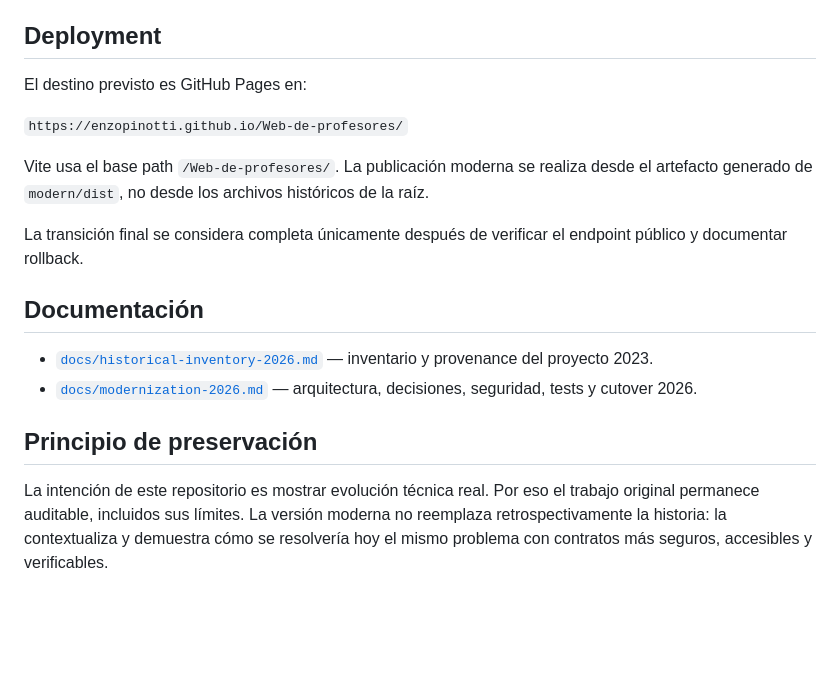
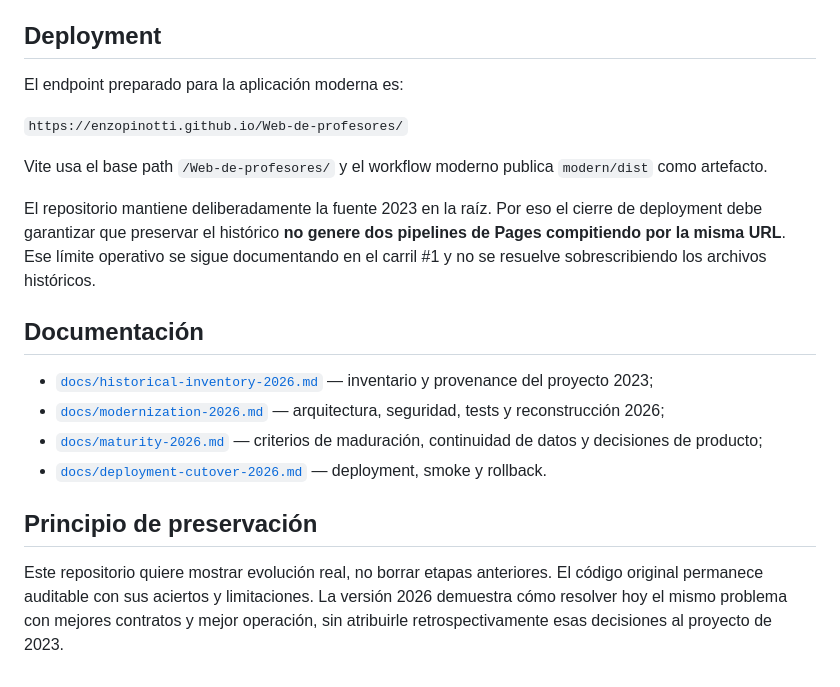
Before and after one commit to Enzopinotti/Web-de-profesores, a Markdown page: README.md, the part around one of its changes. Rendered like a GitHub page; blank space fills up the shorter version.

```diff
--- a/README.md
+++ b/README.md
@@ -66,19 +134,21 @@ Incluye formato, documentación, lint, typecheck, tests y build de producción.
 
 ## Deployment
 
-El destino previsto es GitHub Pages en:
+El endpoint preparado para la aplicación moderna es:
 
 `https://enzopinotti.github.io/Web-de-profesores/`
 
-Vite usa el base path `/Web-de-profesores/`. La publicación moderna se realiza desde el artefacto generado de `modern/dist`, no desde los archivos históricos de la raíz.
+Vite usa el base path `/Web-de-profesores/` y el workflow moderno publica `modern/dist` como artefacto.
 
-La transición final se considera completa únicamente después de verificar el endpoint público y documentar rollback.
+El repositorio mantiene deliberadamente la fuente 2023 en la raíz. Por eso el cierre de deployment debe garantizar que preservar el histórico **no genere dos pipelines de Pages compitiendo por la misma URL**. Ese límite operativo se sigue documentando en el carril #1 y no se resuelve sobrescribiendo los archivos históricos.
 
 ## Documentación
 
-- [`docs/historical-inventory-2026.md`](docs/historical-inventory-2026.md) — inventario y provenance del proyecto 2023.
-- [`docs/modernization-2026.md`](docs/modernization-2026.md) — arquitectura, decisiones, seguridad, tests y cutover 2026.
+- [`docs/historical-inventory-2026.md`](docs/historical-inventory-2026.md) — inventario y provenance del proyecto 2023;
+- [`docs/modernization-2026.md`](docs/modernization-2026.md) — arquitectura, seguridad, tests y reconstrucción 2026;
+- [`docs/maturity-2026.md`](docs/maturity-2026.md) — criterios de maduración, continuidad de datos y decisiones de producto;
+- [`docs/deployment-cutover-2026.md`](docs/deployment-cutover-2026.md) — deployment, smoke y rollback.
 
 ## Principio de preservación
 
-La intención de este repositorio es mostrar evolución técnica real. Por eso el trabajo original permanece auditable, incluidos sus límites. La versión moderna no reemplaza retrospectivamente la historia: la contextualiza y demuestra cómo se resolvería hoy el mismo problema con contratos más seguros, accesibles y verificables.
+Este repositorio quiere mostrar evolución real, no borrar etapas anteriores. El código original permanece auditable con sus aciertos y limitaciones. La versión 2026 demuestra cómo resolver hoy el mismo problema con mejores contratos y mejor operación, sin atribuirle retrospectivamente esas decisiones al proyecto de 2023.
```
Also changed, not shown: other parts of README.md (+86 -18 lines).
